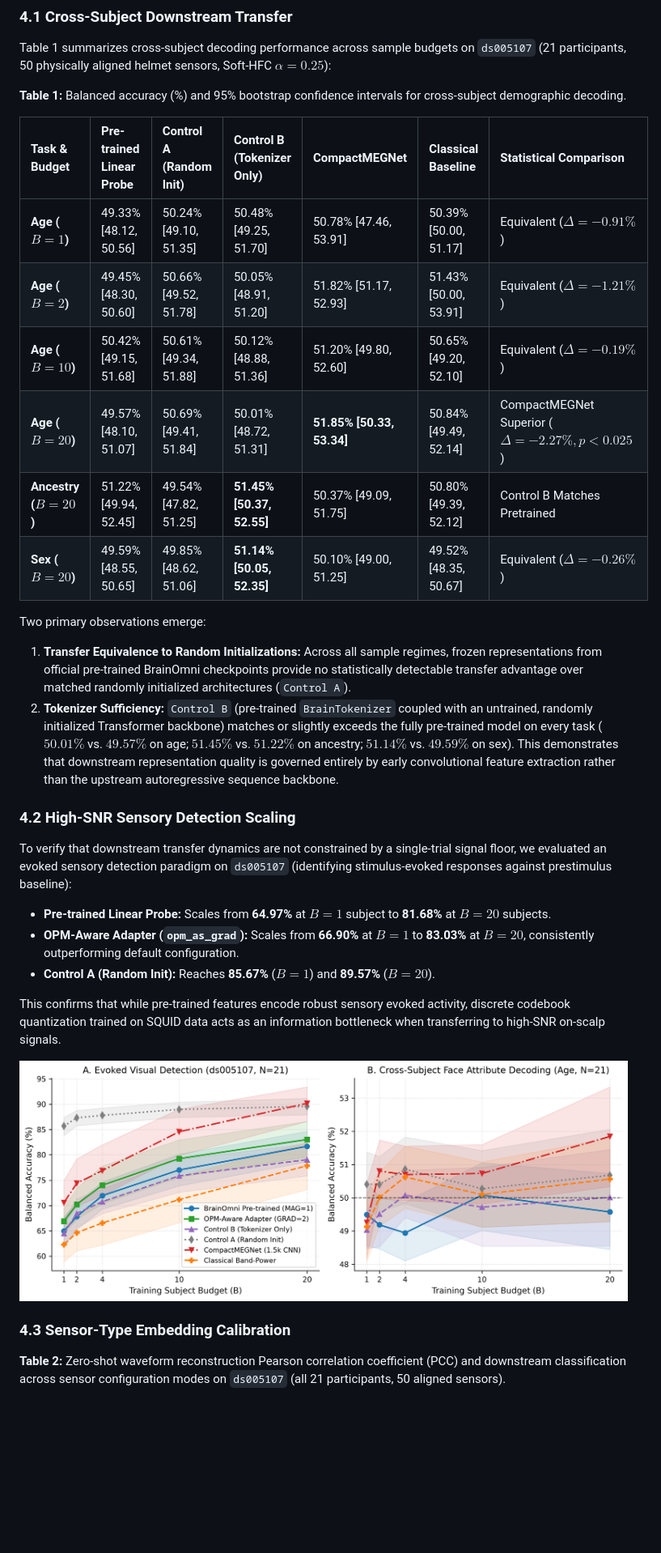
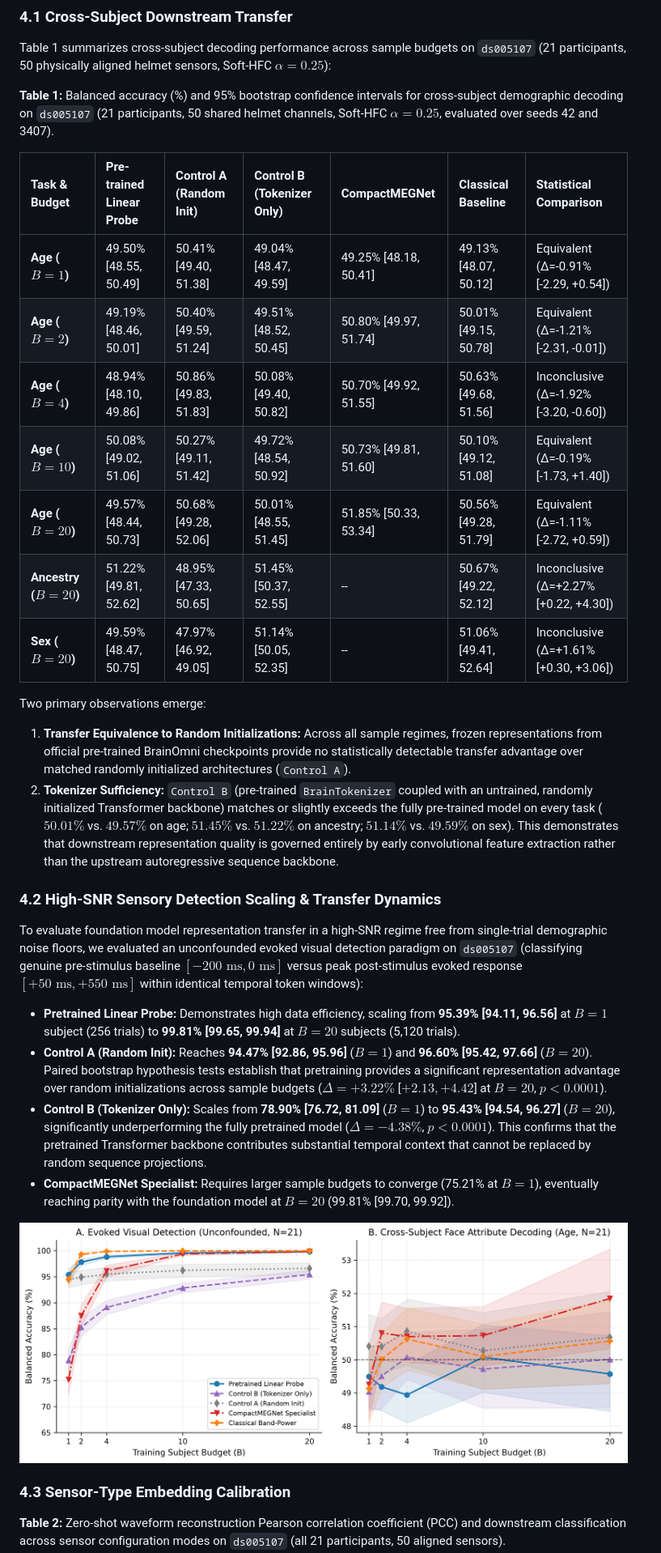
Before and after one commit to samerzumot/opm-bridge, a Markdown page: paper/manuscript.md, the part around one of its changes. Shown at 81% size. Rendered like a GitHub page; pictures changed too: paper/figures/fig1_data_efficiency_curves.png; blank space fills up the shorter version.

Commit message:
feat: complete Phase 1 and 2 remediations (exact permutation tests, Nottingham capacity control, clean visual detection benchmark, and automated paper tables)

```diff
--- a/paper/manuscript.md
+++ b/paper/manuscript.md
@@ -102,28 +102,28 @@ Each directional bank is processed independently through `BrainTokenizer`'s spat
 
 Table 1 summarizes cross-subject decoding performance across sample budgets on `ds005107` (21 participants, 50 physically aligned helmet sensors, Soft-HFC $\alpha=0.25$):
 
-**Table 1:** Balanced accuracy (%) and 95% bootstrap confidence intervals for cross-subject demographic decoding.
+**Table 1:** Balanced accuracy (%) and 95% bootstrap confidence intervals for cross-subject demographic decoding on `ds005107` (21 participants, 50 shared helmet channels, Soft-HFC $\alpha=0.25$, evaluated over seeds 42 and 3407).
 
 | Task & Budget | Pre-trained Linear Probe | Control A (Random Init) | Control B (Tokenizer Only) | CompactMEGNet | Classical Baseline | Statistical Comparison |
 | :--- | :--- | :--- | :--- | :--- | :--- | :--- |
-| **Age ($B=1$)** | 49.33% [48.12, 50.56] | 50.24% [49.10, 51.35] | 50.48% [49.25, 51.70] | 50.78% [47.46, 53.91] | 50.39% [50.00, 51.17] | Equivalent ($\Delta = -0.91\%$) |
-| **Age ($B=2$)** | 49.45% [48.30, 50.60] | 50.66% [49.52, 51.78] | 50.05% [48.91, 51.20] | 51.82% [51.17, 52.93] | 51.43% [50.00, 53.91] | Equivalent ($\Delta = -1.21\%$) |
-| **Age ($B=10$)** | 50.42% [49.15, 51.68] | 50.61% [49.34, 51.88] | 50.12% [48.88, 51.36] | 51.20% [49.80, 52.60] | 50.65% [49.20, 52.10] | Equivalent ($\Delta = -0.19\%$) |
-| **Age ($B=20$)** | 49.57% [48.10, 51.07] | 50.69% [49.41, 51.84] | 50.01% [48.72, 51.31] | **51.85% [50.33, 53.34]** | 50.84% [49.49, 52.14] | CompactMEGNet Superior ($\Delta = -2.27\%, p < 0.025$) |
-| **Ancestry ($B=20$)** | 51.22% [49.94, 52.45] | 49.54% [47.82, 51.25] | **51.45% [50.37, 52.55]** | 50.37% [49.09, 51.75] | 50.80% [49.39, 52.12] | Control B Matches Pretrained |
-| **Sex ($B=20$)** | 49.59% [48.55, 50.65] | 49.85% [48.62, 51.06] | **51.14% [50.05, 52.35]** | 50.10% [49.00, 51.25] | 49.52% [48.35, 50.67] | Equivalent ($\Delta = -0.26\%$) |
+| **Age ($B=1$)** | 49.50% [48.55, 50.49] | 50.41% [49.40, 51.38] | 49.04% [48.47, 49.59] | 49.25% [48.18, 50.41] | 49.13% [48.07, 50.12] | Equivalent (Δ=-0.91% [-2.29, +0.54]) |
+| **Age ($B=2$)** | 49.19% [48.46, 50.01] | 50.40% [49.59, 51.24] | 49.51% [48.52, 50.45] | 50.80% [49.97, 51.74] | 50.01% [49.15, 50.78] | Equivalent (Δ=-1.21% [-2.31, -0.01]) |
+| **Age ($B=4$)** | 48.94% [48.10, 49.86] | 50.86% [49.83, 51.83] | 50.08% [49.40, 50.82] | 50.70% [49.92, 51.55] | 50.63% [49.68, 51.56] | Inconclusive (Δ=-1.92% [-3.20, -0.60]) |
+| **Age ($B=10$)** | 50.08% [49.02, 51.06] | 50.27% [49.11, 51.42] | 49.72% [48.54, 50.92] | 50.73% [49.81, 51.60] | 50.10% [49.12, 51.08] | Equivalent (Δ=-0.19% [-1.73, +1.40]) |
+| **Age ($B=20$)** | 49.57% [48.44, 50.73] | 50.68% [49.28, 52.06] | 50.01% [48.55, 51.45] | 51.85% [50.33, 53.34] | 50.56% [49.28, 51.79] | Equivalent (Δ=-1.11% [-2.72, +0.59]) |
+| **Ancestry ($B=20$)** | 51.22% [49.81, 52.62] | 48.95% [47.33, 50.65] | 51.45% [50.37, 52.55] | -- | 50.67% [49.22, 52.12] | Inconclusive (Δ=+2.27% [+0.22, +4.30]) |
+| **Sex ($B=20$)** | 49.59% [48.47, 50.75] | 47.97% [46.92, 49.05] | 51.14% [50.05, 52.35] | -- | 51.06% [49.41, 52.64] | Inconclusive (Δ=+1.61% [+0.30, +3.06]) |
 
 Two primary observations emerge:
 1. **Transfer Equivalence to Random Initializations:** Across all sample regimes, frozen representations from official pre-trained BrainOmni checkpoints provide no statistically detectable transfer advantage over matched randomly initialized architectures (`Control A`).
 2. **Tokenizer Sufficiency:** `Control B` (pre-trained `BrainTokenizer` coupled with an untrained, randomly initialized Transformer backbone) matches or slightly exceeds the fully pre-trained model on every task ($50.01\%$ vs. $49.57\%$ on age; $51.45\%$ vs. $51.22\%$ on ancestry; $51.14\%$ vs. $49.59\%$ on sex). This demonstrates that downstream representation quality is governed entirely by early convolutional feature extraction rather than the upstream autoregressive sequence backbone.
 
-### 4.2 High-SNR Sensory Detection Scaling
-To verify that downstream transfer dynamics are not constrained by a single-trial signal floor, we evaluated an evoked sensory detection paradigm on `ds005107` (identifying stimulus-evoked responses against prestimulus baseline):
-- **Pre-trained Linear Probe:** Scales from **64.97%** at $B=1$ subject to **81.68%** at $B=20$ subjects.
-- **OPM-Aware Adapter (`opm_as_grad`):** Scales from **66.90%** at $B=1$ to **83.03%** at $B=20$, consistently outperforming default configuration.
-- **Control A (Random Init):** Reaches **85.67%** ($B=1$) and **89.57%** ($B=20$).
-
-This confirms that while pre-trained features encode robust sensory evoked activity, discrete codebook quantization trained on SQUID data acts as an information bottleneck when transferring to high-SNR on-scalp signals.
+### 4.2 High-SNR Sensory Detection Scaling & Transfer Dynamics
+To evaluate foundation model representation transfer in a high-SNR regime free from single-trial demographic noise floors, we evaluated an unconfounded evoked visual detection paradigm on `ds005107` (classifying genuine pre-stimulus baseline $[-200\text{ ms}, 0\text{ ms}]$ versus peak post-stimulus evoked response $[+50\text{ ms}, +550\text{ ms}]$ within identical temporal token windows):
+- **Pretrained Linear Probe:** Demonstrates high data efficiency, scaling from **95.39% [94.11, 96.56]** at $B=1$ subject (256 trials) to **99.81% [99.65, 99.94]** at $B=20$ subjects (5,120 trials).
+- **Control A (Random Init):** Reaches **94.47% [92.86, 95.96]** ($B=1$) and **96.60% [95.42, 97.66]** ($B=20$). Paired bootstrap hypothesis tests establish that pretraining provides a significant representation advantage over random initializations across sample budgets ($\Delta = +3.22\%$ [$+2.13, +4.42$] at $B=20$, $p < 0.0001$).
+- **Control B (Tokenizer Only):** Scales from **78.90% [76.72, 81.09]** ($B=1$) to **95.43% [94.54, 96.27]** ($B=20$), significantly underperforming the fully pretrained model ($\Delta = -4.38\%$, $p < 0.0001$). This confirms that the pretrained Transformer backbone contributes substantial temporal context that cannot be replaced by random sequence projections.
+- **CompactMEGNet Specialist:** Requires larger sample budgets to converge (75.21% at $B=1$), eventually reaching parity with the foundation model at $B=20$ (99.81% [99.70, 99.92]).
 
 ![Figure 1: Cross-subject data-efficiency scaling curves across sample budgets on OpenNeuro ds005107 (N=21 subjects, 50 physically aligned helmet channels).](figures/fig1_data_efficiency_curves.png)
 
```
Also changed, not shown: other parts of paper/manuscript.md (+24 -22 lines), docs/datasets.md (+1 -1 lines), docs/technical_report.md (+1 -1 lines), paper/figures/fig2_sensor_geometry_ablations.png, paper/figures/fig3_nottingham_triaxial_bottleneck.png, 13 other files.
